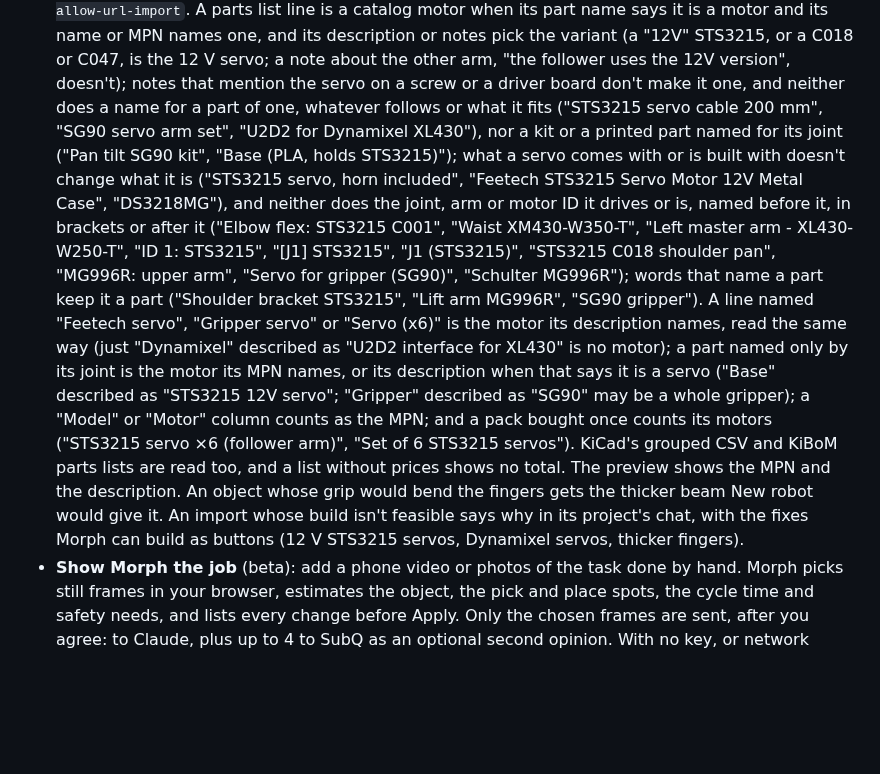
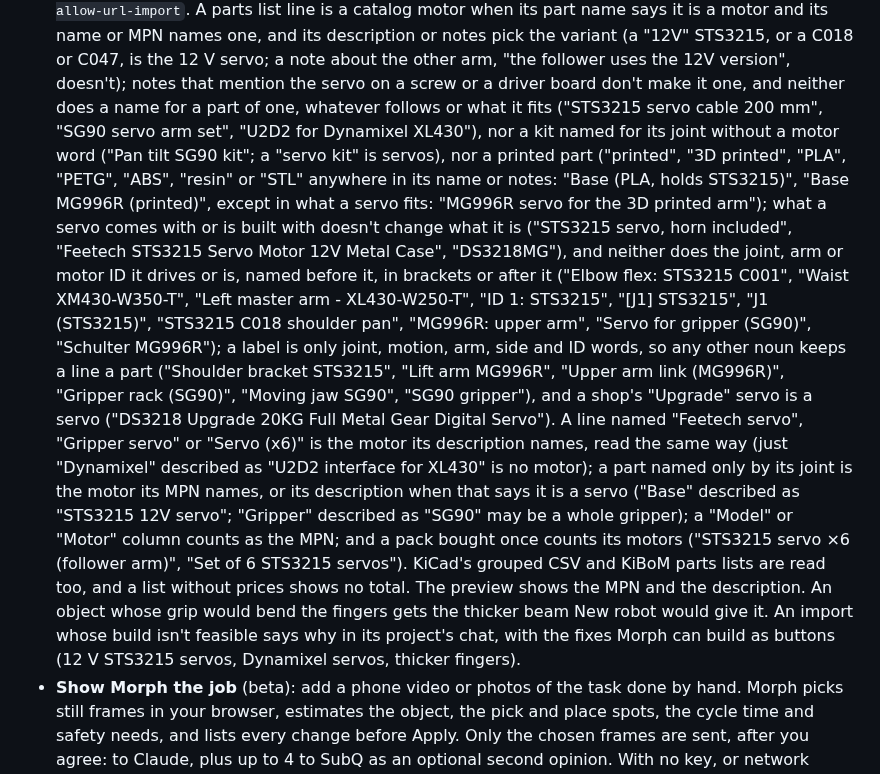
Before and after one commit to jim4226/A16z_Hackathon, a Markdown page: CHANGELOG.md, the part around the change. Drawn GitHub-style; blank space fills up the shorter version.

```diff
--- a/CHANGELOG.md
+++ b/CHANGELOG.md
@@ -34,21 +34,25 @@ The first tagged release. Generated designs, wiring and firmware are not bench-v
   description or notes pick the variant (a "12V" STS3215, or a C018 or C047, is the 12 V servo; a note about the other
   arm, "the follower uses the 12V version", doesn't); notes that mention the servo on a screw or a driver board don't
   make it one, and neither does a name for a part of one, whatever follows or what it fits ("STS3215 servo cable 200
-  mm", "SG90 servo arm set", "U2D2 for Dynamixel XL430"), nor a kit or a printed part named for its joint ("Pan tilt
-  SG90 kit", "Base (PLA, holds STS3215)"); what a servo comes with or is built with doesn't change what it is ("STS3215
-  servo, horn included", "Feetech STS3215 Servo Motor 12V Metal Case", "DS3218MG"), and neither does the joint, arm or
-  motor ID it drives or is, named before it, in brackets or after it ("Elbow flex: STS3215 C001", "Waist XM430-W350-T",
-  "Left master arm - XL430-W250-T", "ID 1: STS3215", "[J1] STS3215", "J1 (STS3215)", "STS3215 C018 shoulder pan",
-  "MG996R: upper arm", "Servo for gripper (SG90)", "Schulter MG996R"); words that name a part keep it a part ("Shoulder
-  bracket STS3215", "Lift arm MG996R", "SG90 gripper"). A line named "Feetech servo", "Gripper servo" or "Servo (x6)" is
-  the motor its description names, read the same way (just "Dynamixel" described as "U2D2 interface for XL430" is no
+  mm", "SG90 servo arm set", "U2D2 for Dynamixel XL430"), nor a kit named for its joint without a motor word ("Pan tilt
+  SG90 kit"; a "servo kit" is servos), nor a printed part ("printed", "3D printed", "PLA", "PETG", "ABS", "resin" or
+  "STL" anywhere in its name or notes: "Base (PLA, holds STS3215)", "Base MG996R (printed)", except in what a servo
+  fits: "MG996R servo for the 3D printed arm"); what a servo comes with or is built with doesn't change what it is
+  ("STS3215 servo, horn included", "Feetech STS3215 Servo Motor 12V Metal Case", "DS3218MG"), and neither does the
+  joint, arm or motor ID it drives or is, named before it, in brackets or after it ("Elbow flex: STS3215 C001", "Waist
+  XM430-W350-T", "Left master arm - XL430-W250-T", "ID 1: STS3215", "[J1] STS3215", "J1 (STS3215)", "STS3215 C018
+  shoulder pan", "MG996R: upper arm", "Servo for gripper (SG90)", "Schulter MG996R"); a label is only joint, motion,
+  arm, side and ID words, so any other noun keeps a line a part ("Shoulder bracket STS3215", "Lift arm MG996R", "Upper
+  arm link (MG996R)", "Gripper rack (SG90)", "Moving jaw SG90", "SG90 gripper"), and a shop's "Upgrade" servo is a servo
+  ("DS3218 Upgrade 20KG Full Metal Gear Digital Servo"). A line named "Feetech servo", "Gripper servo" or "Servo (x6)"
+  is the motor its description names, read the same way (just "Dynamixel" described as "U2D2 interface for XL430" is no
   motor); a part named only by its joint is the motor its MPN names, or its description when that says it is a servo
   ("Base" described as "STS3215 12V servo"; "Gripper" described as "SG90" may be a whole gripper); a "Model" or "Motor"
   column counts as the MPN; and a pack bought once counts its motors ("STS3215 servo ×6 (follower arm)", "Set of 6
   STS3215 servos"). KiCad's grouped CSV and KiBoM parts lists are read too, and a list without prices shows no total.
-  The preview shows the MPN and the description. An object whose grip would bend the fingers gets the thicker beam
-  New robot would give it. An import whose build isn't feasible says why in its project's chat, with the fixes Morph
-  can build as buttons (12 V STS3215 servos, Dynamixel servos, thicker fingers).
+  The preview shows the MPN and the description. An object whose grip would bend the fingers gets the thicker beam New
+  robot would give it. An import whose build isn't feasible says why in its project's chat, with the fixes Morph can
+  build as buttons (12 V STS3215 servos, Dynamixel servos, thicker fingers).
 - **Show Morph the job** (beta): add a phone video or photos of the task done by hand. Morph picks still frames in
   your browser, estimates the object, the pick and place spots, the cycle time and safety needs, and lists every
   change before Apply. Only the chosen frames are sent, after you agree: to Claude, plus up to 4 to SubQ as an
```
Also changed, not shown: docs/IMPORT.md (+1 -1 lines), docs/internal/RELEASE_CONTRACTS.md (+51 -37 lines).
